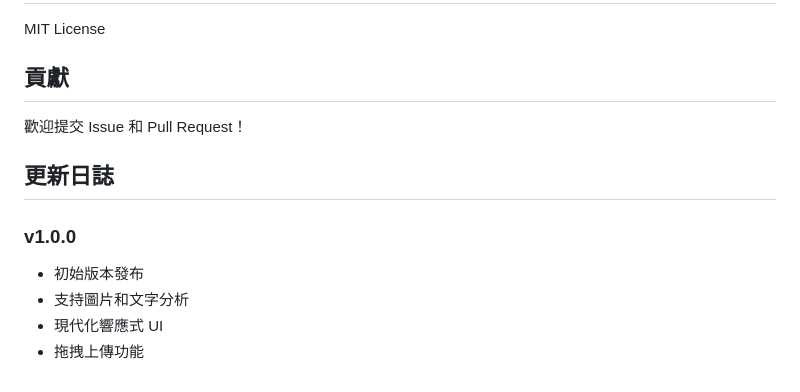
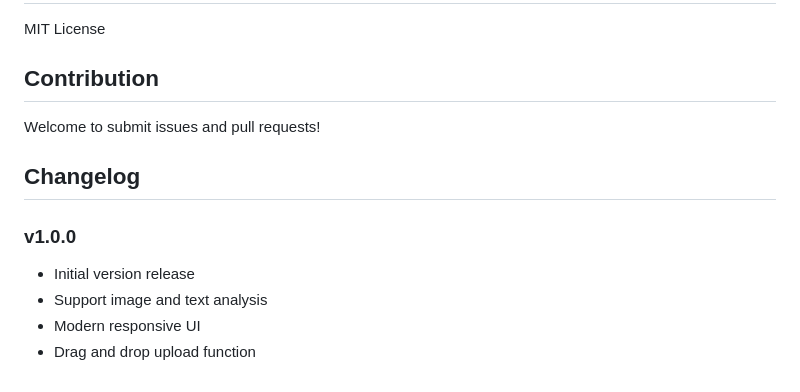
Before and after one commit to jerryzou7/food-analyze-English, a Markdown page: README.md, the part around the change printed below. Rendered like a GitHub page.

```diff
--- a/README.md
+++ b/README.md
@@ -158,14 +158,14 @@ text: `請分析以下食物描述，並提供詳細的營養信息：${foodDesc
 
 MIT License
 
-## 貢獻
+## Contribution
 
-歡迎提交 Issue 和 Pull Request！
+Welcome to submit issues and pull requests!
 
-## 更新日誌
+## Changelog
 
 ### v1.0.0
-- 初始版本發布
-- 支持圖片和文字分析
-- 現代化響應式 UI
-- 拖拽上傳功能
+- Initial version release
+- Support image and text analysis
+- Modern responsive UI
+- Drag and drop upload function
```
Also changed, not shown: other parts of README.md (+93 -93 lines).
